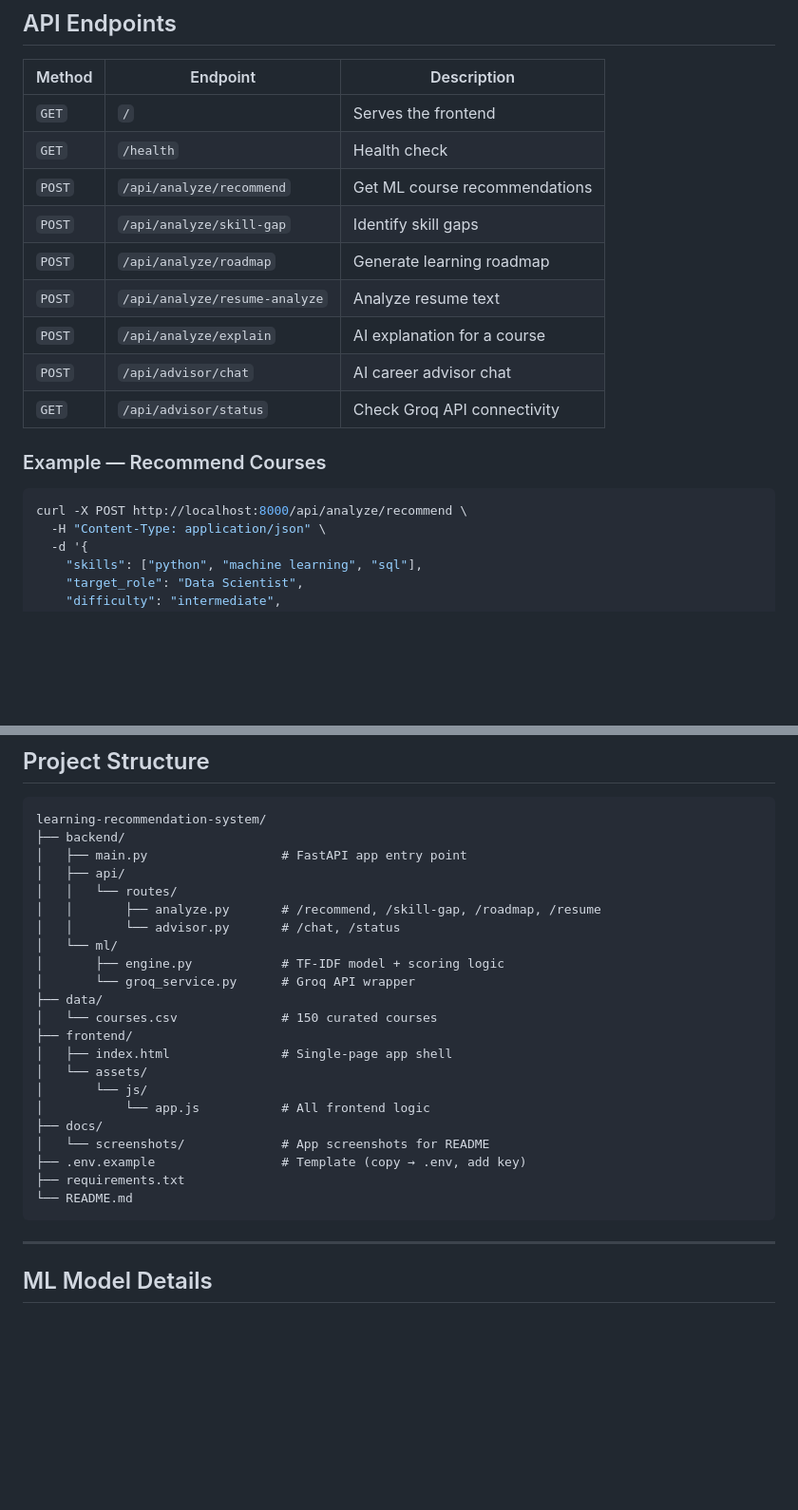
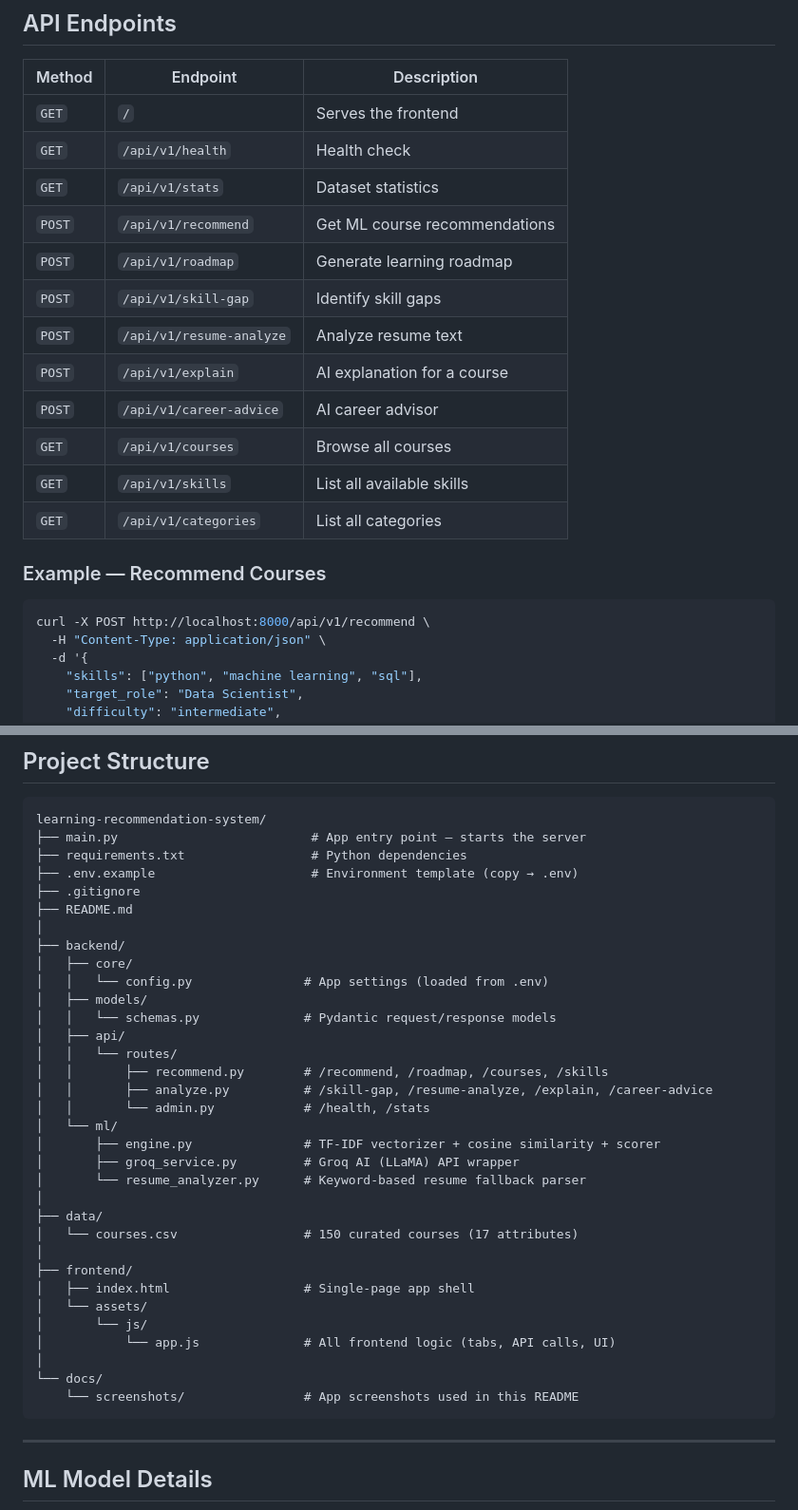
Before and after one commit to Om-Bhandwalkar02/learning-recommendation-system, a Markdown page: README.md, 2 parts joined by grey strips. Shown at 95% size. GitHub-like rendering; blank space fills up the shorter version.

Commit message:
Fix README: correct project structure and API endpoint paths

````diff
--- a/README.md
+++ b/README.md
@@ -174,19 +174,22 @@ ALLOWED_ORIGINS=http://localhost:8000,http://127.0.0.1:8000
 | Method | Endpoint | Description |
 |--------|----------|-------------|
 | `GET` | `/` | Serves the frontend |
-| `GET` | `/health` | Health check |
-| `POST` | `/api/analyze/recommend` | Get ML course recommendations |
-| `POST` | `/api/analyze/skill-gap` | Identify skill gaps |
-| `POST` | `/api/analyze/roadmap` | Generate learning roadmap |
-| `POST` | `/api/analyze/resume-analyze` | Analyze resume text |
-| `POST` | `/api/analyze/explain` | AI explanation for a course |
-| `POST` | `/api/advisor/chat` | AI career advisor chat |
-| `GET` | `/api/advisor/status` | Check Groq API connectivity |
+| `GET` | `/api/v1/health` | Health check |
+| `GET` | `/api/v1/stats` | Dataset statistics |
+| `POST` | `/api/v1/recommend` | Get ML course recommendations |
+| `POST` | `/api/v1/roadmap` | Generate learning roadmap |
+| `POST` | `/api/v1/skill-gap` | Identify skill gaps |
+| `POST` | `/api/v1/resume-analyze` | Analyze resume text |
+| `POST` | `/api/v1/explain` | AI explanation for a course |
+| `POST` | `/api/v1/career-advice` | AI career advisor |
+| `GET` | `/api/v1/courses` | Browse all courses |
+| `GET` | `/api/v1/skills` | List all available skills |
+| `GET` | `/api/v1/categories` | List all categories |
 
 ### Example — Recommend Courses
 
 ```bash
-curl -X POST http://localhost:8000/api/analyze/recommend \
+curl -X POST http://localhost:8000/api/v1/recommend \
   -H "Content-Type: application/json" \
   -d '{
     "skills": ["python", "machine learning", "sql"],
@@ -221,27 +224,38 @@ curl -X POST http://localhost:8000/api/analyze/recommend \
 
 ```
 learning-recommendation-system/
+├── main.py                          # App entry point — starts the server
+├── requirements.txt                 # Python dependencies
+├── .env.example                     # Environment template (copy → .env)
+├── .gitignore
+├── README.md
+│
 ├── backend/
-│   ├── main.py                  # FastAPI app entry point
+│   ├── core/
+│   │   └── config.py               # App settings (loaded from .env)
+│   ├── models/
+│   │   └── schemas.py              # Pydantic request/response models
 │   ├── api/
 │   │   └── routes/
-│   │       ├── analyze.py       # /recommend, /skill-gap, /roadmap, /resume
-│   │       └── advisor.py       # /chat, /status
+│   │       ├── recommend.py        # /recommend, /roadmap, /courses, /skills
+│   │       ├── analyze.py          # /skill-gap, /resume-analyze, /explain, /career-advice
+│   │       └── admin.py            # /health, /stats
 │   └── ml/
-│       ├── engine.py            # TF-IDF model + scoring logic
-│       └── groq_service.py      # Groq API wrapper
+│       ├── engine.py               # TF-IDF vectorizer + cosine similarity + scorer
+│       ├── groq_service.py         # Groq AI (LLaMA) API wrapper
+│       └── resume_analyzer.py      # Keyword-based resume fallback parser
+│
 ├── data/
-│   └── courses.csv              # 150 curated courses
+│   └── courses.csv                 # 150 curated courses (17 attributes)
+│
 ├── frontend/
-│   ├── index.html               # Single-page app shell
+│   ├── index.html                  # Single-page app shell
 │   └── assets/
 │       └── js/
-│           └── app.js           # All frontend logic
-├── docs/
-│   └── screenshots/             # App screenshots for README
-├── .env.example                 # Template (copy → .env, add key)
-├── requirements.txt
-└── README.md
+│           └── app.js              # All frontend logic (tabs, API calls, UI)
+│
+└── docs/
+    └── screenshots/                # App screenshots used in this README
 ```
 
 ---
````
